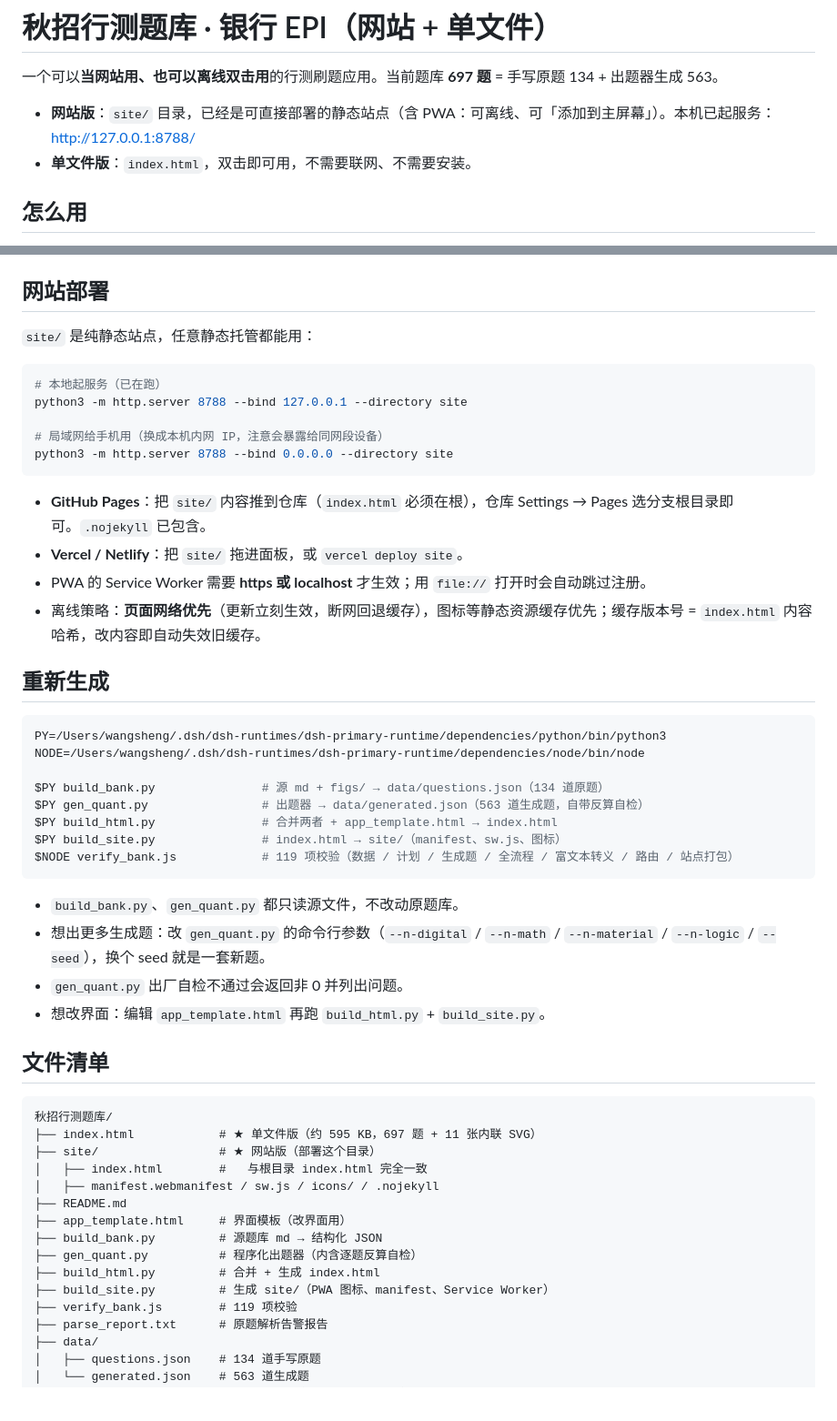
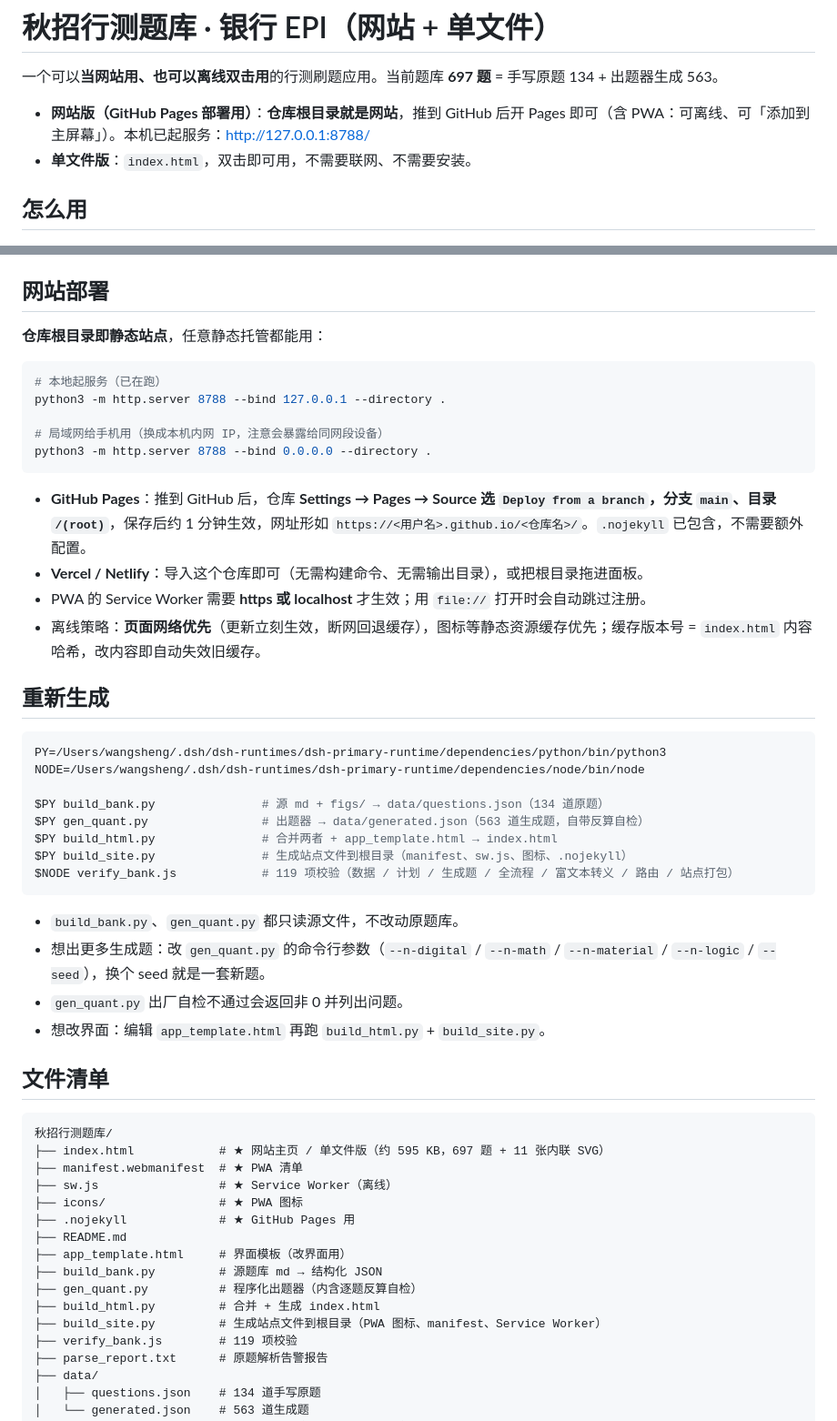
Before and after one commit to Timothy-yqw19/qiuzhao-epi-bank, a Markdown page: README.md, 2 parts joined by grey strips. Shown at 91% size. Drawn GitHub-style; blank space fills up the shorter version.

Commit message:
docs: 站点改为仓库根目录布局，补充 GitHub Pages 部署步骤

````diff
--- a/README.md
+++ b/README.md
@@ -2,7 +2,7 @@
 
 一个可以**当网站用、也可以离线双击用**的行测刷题应用。当前题库 **697 题** = 手写原题 134 + 出题器生成 563。
 
-- **网站版**：`site/` 目录，已经是可直接部署的静态站点（含 PWA：可离线、可「添加到主屏幕」）。本机已起服务：<http://127.0.0.1:8788/>
+- **网站版（GitHub Pages 部署用）**：**仓库根目录就是网站**，推到 GitHub 后开 Pages 即可（含 PWA：可离线、可「添加到主屏幕」）。本机已起服务：<http://127.0.0.1:8788/>
 - **单文件版**：`index.html`，双击即可用，不需要联网、不需要安装。
 
 ## 怎么用
@@ -68,18 +68,18 @@
 
 ## 网站部署
 
-`site/` 是纯静态站点，任意静态托管都能用：
+**仓库根目录即静态站点**，任意静态托管都能用：
 
 ```bash
 # 本地起服务（已在跑）
-python3 -m http.server 8788 --bind 127.0.0.1 --directory site
+python3 -m http.server 8788 --bind 127.0.0.1 --directory .
 
 # 局域网给手机用（换成本机内网 IP，注意会暴露给同网段设备）
-python3 -m http.server 8788 --bind 0.0.0.0 --directory site
+python3 -m http.server 8788 --bind 0.0.0.0 --directory .
 ```
 
-- **GitHub Pages**：把 `site/` 内容推到仓库（`index.html` 必须在根），仓库 Settings → Pages 选分支根目录即可。`.nojekyll` 已包含。
-- **Vercel / Netlify**：把 `site/` 拖进面板，或 `vercel deploy site`。
+- **GitHub Pages**：推到 GitHub 后，仓库 **Settings → Pages → Source 选 `Deploy from a branch`，分支 `main`、目录 `/(root)`**，保存后约 1 分钟生效，网址形如 `https://<用户名>.github.io/<仓库名>/`。`.nojekyll` 已包含，不需要额外配置。
+- **Vercel / Netlify**：导入这个仓库即可（无需构建命令、无需输出目录），或把根目录拖进面板。
 - PWA 的 Service Worker 需要 **https 或 localhost** 才生效；用 `file://` 打开时会自动跳过注册。
 - 离线策略：**页面网络优先**（更新立刻生效，断网回退缓存），图标等静态资源缓存优先；缓存版本号 = `index.html` 内容哈希，改内容即自动失效旧缓存。
 
@@ -92,7 +92,7 @@ NODE=/Users/wangsheng/.dsh/dsh-runtimes/dsh-primary-runtime/dependencies/node/bi
 $PY build_bank.py               # 源 md + figs/ → data/questions.json（134 道原题）
 $PY gen_quant.py                # 出题器 → data/generated.json（563 道生成题，自带反算自检）
 $PY build_html.py               # 合并两者 + app_template.html → index.html
-$PY build_site.py               # index.html → site/（manifest、sw.js、图标）
+$PY build_site.py               # 生成站点文件到根目录（manifest、sw.js、图标、.nojekyll）
 $NODE verify_bank.js            # 119 项校验（数据 / 计划 / 生成题 / 全流程 / 富文本转义 / 路由 / 站点打包）
 ```
 
@@ -105,16 +105,17 @@ $NODE verify_bank.js            # 119 项校验（数据 / 计划 / 生成题 /
 
 ```
 秋招行测题库/
-├── index.html            # ★ 单文件版（约 595 KB，697 题 + 11 张内联 SVG）
-├── site/                 # ★ 网站版（部署这个目录）
-│   ├── index.html        #   与根目录 index.html 完全一致
-│   ├── manifest.webmanifest / sw.js / icons/ / .nojekyll
+├── index.html            # ★ 网站主页 / 单文件版（约 595 KB，697 题 + 11 张内联 SVG）
+├── manifest.webmanifest  # ★ PWA 清单
+├── sw.js                 # ★ Service Worker（离线）
+├── icons/                # ★ PWA 图标
+├── .nojekyll             # ★ GitHub Pages 用
 ├── README.md
 ├── app_template.html     # 界面模板（改界面用）
 ├── build_bank.py         # 源题库 md → 结构化 JSON
 ├── gen_quant.py          # 程序化出题器（内含逐题反算自检）
 ├── build_html.py         # 合并 + 生成 index.html
-├── build_site.py         # 生成 site/（PWA 图标、manifest、Service Worker）
+├── build_site.py         # 生成站点文件到根目录（PWA 图标、manifest、Service Worker）
 ├── verify_bank.js        # 119 项校验
 ├── parse_report.txt      # 原题解析告警报告
 ├── data/
````
